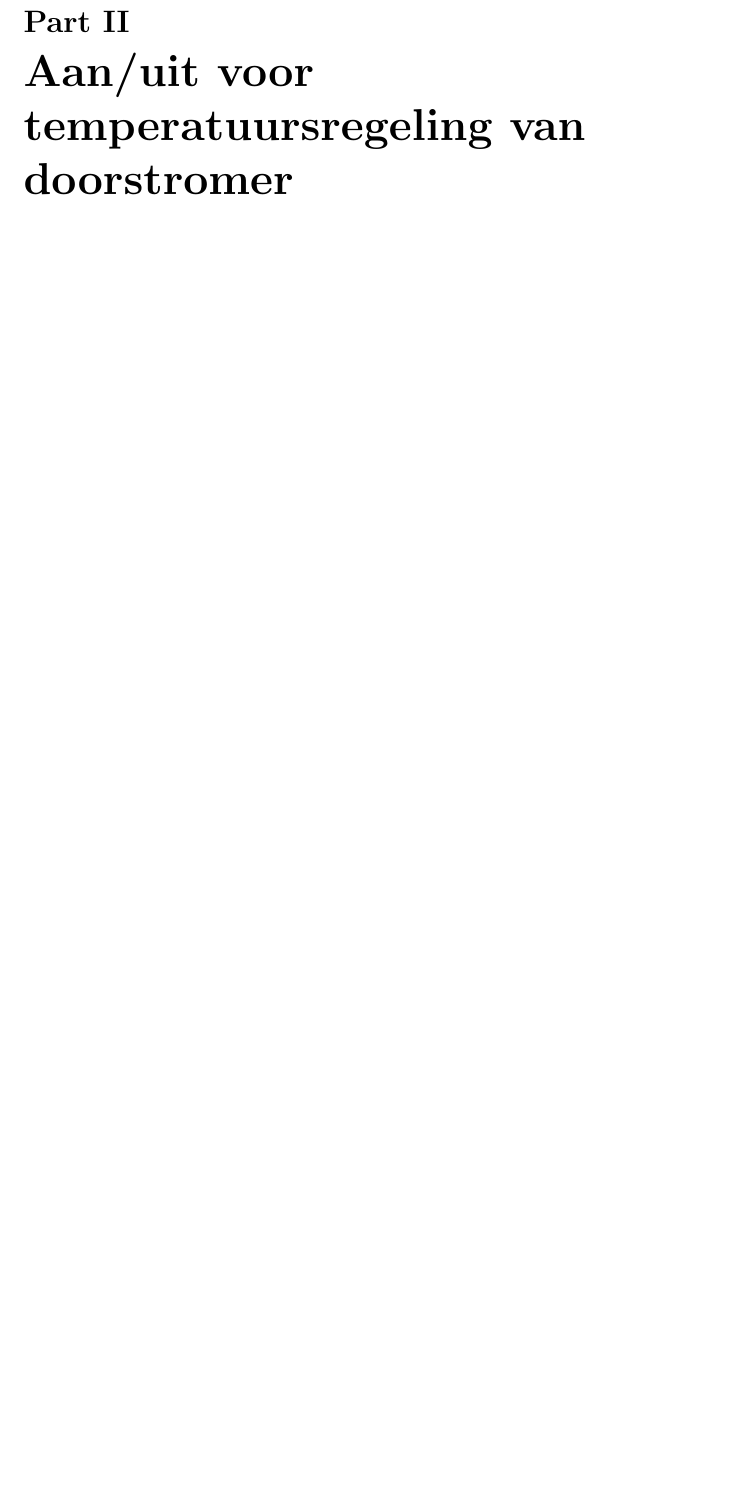
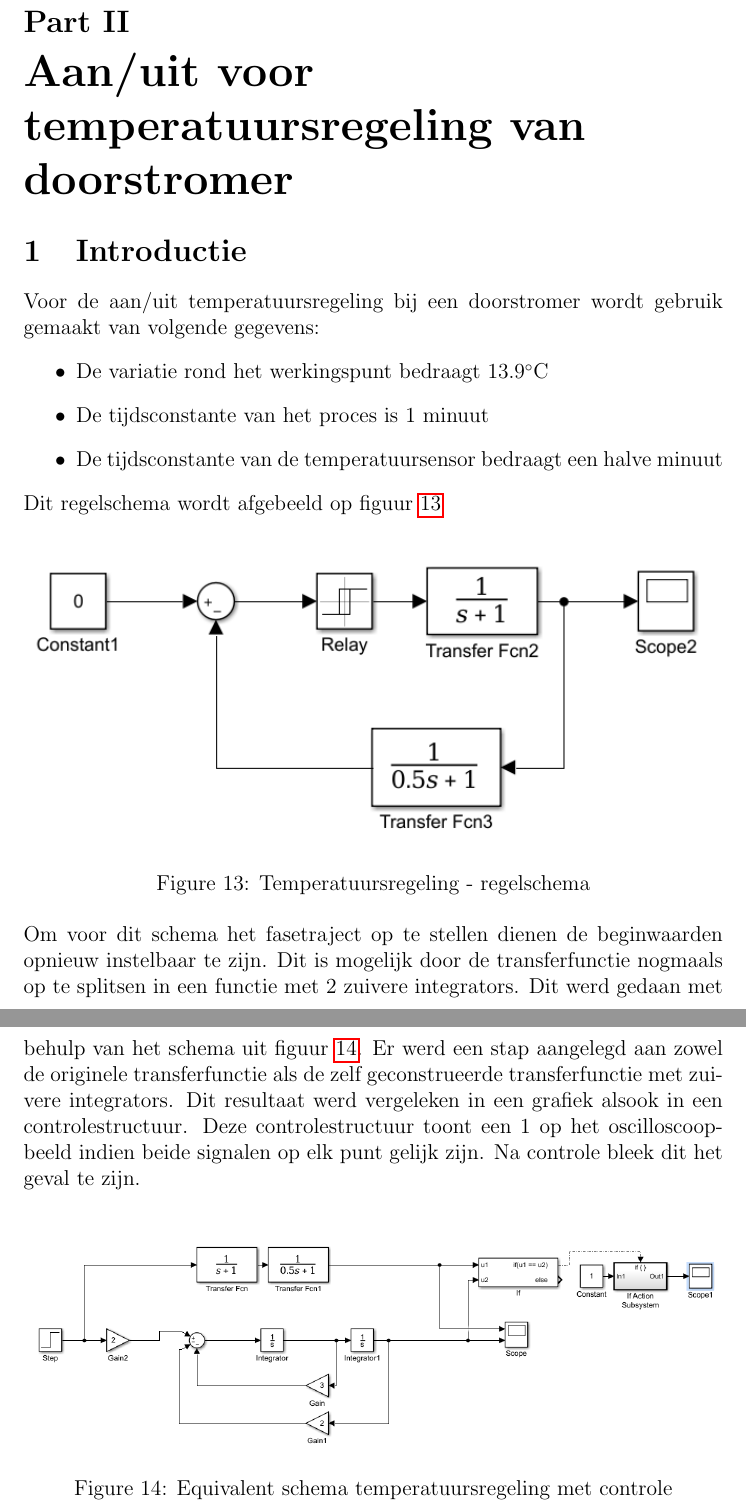
Before and after one commit to BramV122/LaboDigitale, a LaTeX document (NLregTEX.tex): part of page 12 of 12 before the commit and two parts of pages 12 and 13 of 13 after it, the two joined at a grey line, cut so that both start at the same text, the shorter picture padded with empty space. Compiled offline with pdfLaTeX.

Commit message:
Part 2 introductie af

```diff
--- a/NLregTEX.tex
+++ b/NLregTEX.tex
@@ -2,7 +2,9 @@
 
 \usepackage{graphicx}
 \usepackage{amssymb}
+\usepackage{gensymb}
 \usepackage{bm}
+\usepackage{hyperref}
 \usepackage[utf8]{inputenc}
 
 \begin{document}
@@ -185,8 +186,29 @@ Hieruit vallen enkele zaken op te merken:
 \end{figure}
 \clearpage
 \part{Aan/uit voor temperatuursregeling van doorstromer}
+\setcounter{section}{0}
+\section{Introductie}
+Voor de aan/uit temperatuursregeling bij een doorstromer wordt gebruik gemaakt van volgende gegevens:
+\begin{itemize}
+	\item De variatie rond het werkingspunt bedraagt 13.9\degree C
+	\item De tijdsconstante van het proces is 1 minuut
+	\item De tijdsconstante van de temperatuursensor bedraagt een halve minuut
+\end{itemize}
+Dit regelschema wordt afgebeeld op figuur \ref{sys2}
+\begin{figure}[!h]
+	\includegraphics[width=\textwidth ,keepaspectratio]{systeem2.png}
+	\centering
+	\caption{Temperatuursregeling - regelschema}
+	\label{sys2}
+\end{figure} \\
+Om voor dit schema het fasetraject op te stellen dienen de beginwaarden opnieuw instelbaar te zijn. Dit is mogelijk door de transferfunctie nogmaals op te splitsen in een functie met 2 zuivere integrators. Dit werd gedaan met behulp van het schema uit figuur \ref{schema2}. Er werd een stap aangelegd aan zowel de originele transferfunctie als de zelf geconstrueerde transferfunctie met zuivere integrators. Dit resultaat werd vergeleken in een grafiek alsook in een controlestructuur. Deze controlestructuur toont een 1 op het oscilloscoopbeeld indien beide signalen op elk punt gelijk zijn. Na controle bleek dit het geval te zijn.
 
-
+\begin{figure}[!h]
+	\includegraphics[width=\textwidth ,keepaspectratio]{schema2.png}
+	\centering
+	\caption{Equivalent schema temperatuursregeling met controle}
+	\label{schema2}
+\end{figure}
 
 
 
```
Also changed, not shown: schema2.png (added), systeem2.png (added), NLregTEX.tex (1 more changed lines).
